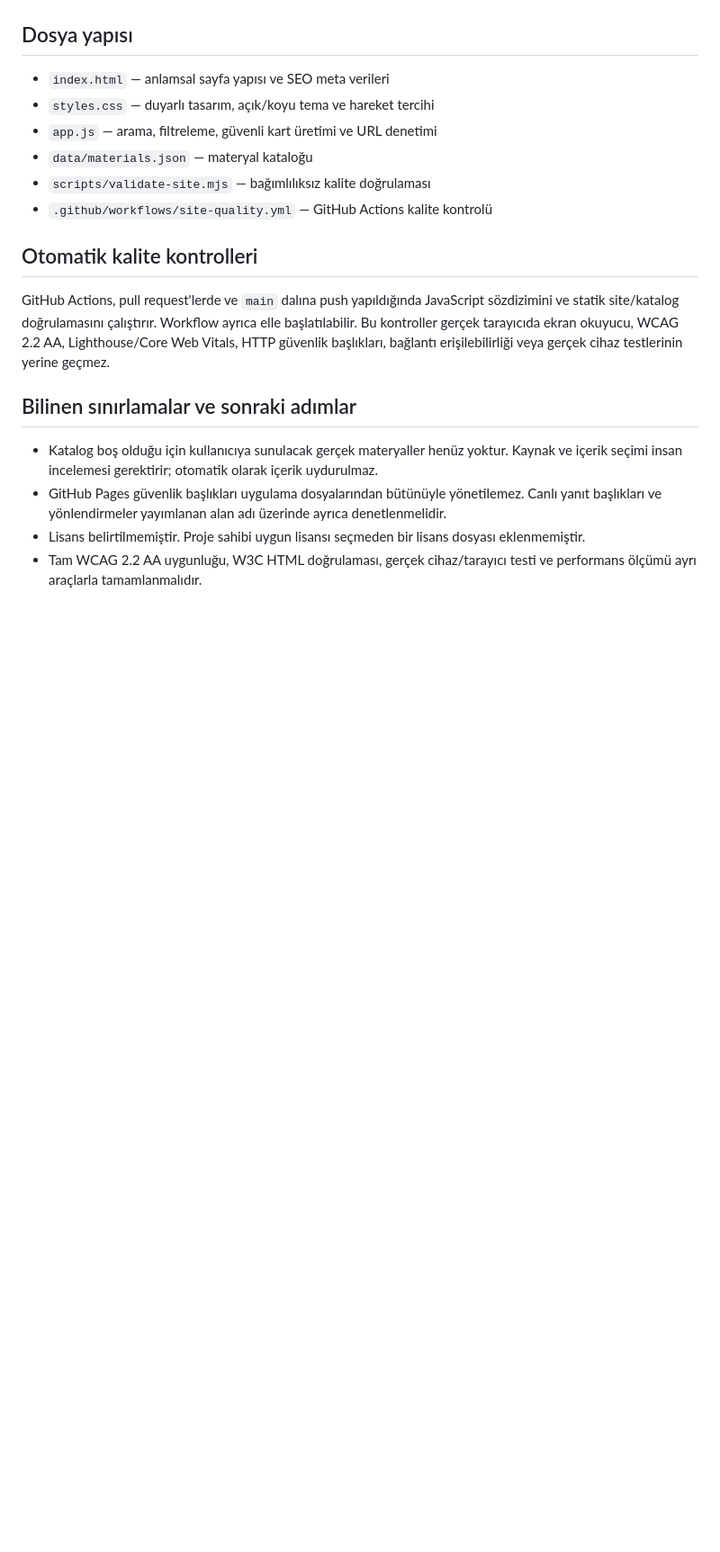
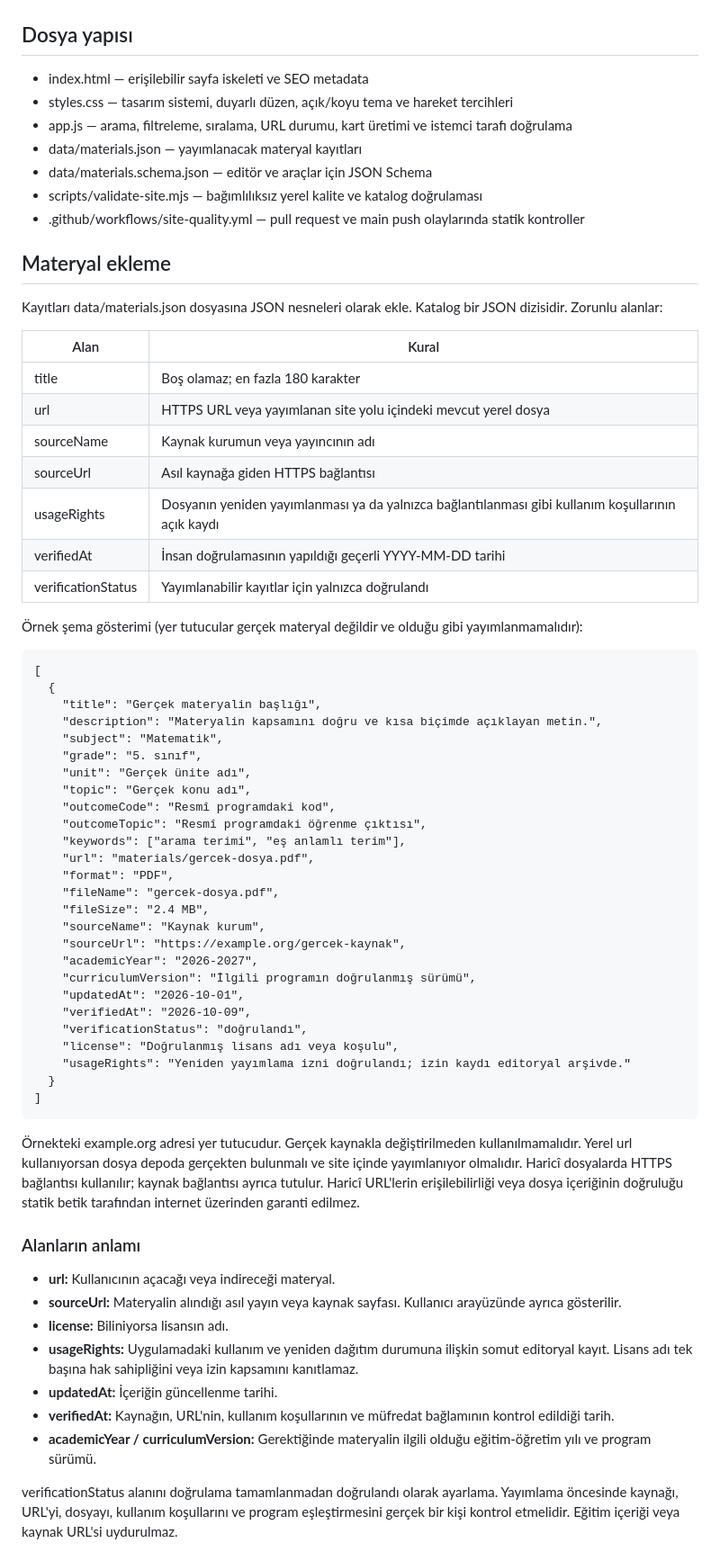
Before and after one commit to PRDTRX/maarif-ders-merkezi, a Markdown page: README.md, the part around one of its changes. Shown at 90% size. Drawn GitHub-style; blank space fills up the shorter version.

```diff
--- a/README.md
+++ b/README.md
@@ -71,20 +21,68 @@ Yayın ayarları bu değişiklik kapsamında değiştirilmez.
 
 ## Dosya yapısı
 
-- `index.html` — anlamsal sayfa yapısı ve SEO meta verileri
-- `styles.css` — duyarlı tasarım, açık/koyu tema ve hareket tercihi
-- `app.js` — arama, filtreleme, güvenli kart üretimi ve URL denetimi
-- `data/materials.json` — materyal kataloğu
-- `scripts/validate-site.mjs` — bağımlılıksız kalite doğrulaması
-- `.github/workflows/site-quality.yml` — GitHub Actions kalite kontrolü
+- index.html — erişilebilir sayfa iskeleti ve SEO metadata
+- styles.css — tasarım sistemi, duyarlı düzen, açık/koyu tema ve hareket tercihleri
+- app.js — arama, filtreleme, sıralama, URL durumu, kart üretimi ve istemci tarafı doğrulama
+- data/materials.json — yayımlanacak materyal kayıtları
+- data/materials.schema.json — editör ve araçlar için JSON Schema
+- scripts/validate-site.mjs — bağımlılıksız yerel kalite ve katalog doğrulaması
+- .github/workflows/site-quality.yml — pull request ve main push olaylarında statik kontroller
 
-## Otomatik kalite kontrolleri
+## Materyal ekleme
 
-GitHub Actions, pull request'lerde ve `main` dalına push yapıldığında JavaScript sözdizimini ve statik site/katalog doğrulamasını çalıştırır. Workflow ayrıca elle başlatılabilir. Bu kontroller gerçek tarayıcıda ekran okuyucu, WCAG 2.2 AA, Lighthouse/Core Web Vitals, HTTP güvenlik başlıkları, bağlantı erişilebilirliği veya gerçek cihaz testlerinin yerine geçmez.
+Kayıtları data/materials.json dosyasına JSON nesneleri olarak ekle. Katalog bir JSON dizisidir. Zorunlu alanlar:
 
-## Bilinen sınırlamalar ve sonraki adımlar
+| Alan | Kural |
+| --- | --- |
+| title | Boş olamaz; en fazla 180 karakter |
+| url | HTTPS URL veya yayımlanan site yolu içindeki mevcut yerel dosya |
+| sourceName | Kaynak kurumun veya yayıncının adı |
+| sourceUrl | Asıl kaynağa giden HTTPS bağlantısı |
+| usageRights | Dosyanın yeniden yayımlanması ya da yalnızca bağlantılanması gibi kullanım koşullarının açık kaydı |
+| verifiedAt | İnsan doğrulamasının yapıldığı geçerli YYYY-MM-DD tarihi |
+| verificationStatus | Yayımlanabilir kayıtlar için yalnızca doğrulandı |
 
-- Katalog boş olduğu için kullanıcıya sunulacak gerçek materyaller henüz yoktur. Kaynak ve içerik seçimi insan incelemesi gerektirir; otomatik olarak içerik uydurulmaz.
-- GitHub Pages güvenlik başlıkları uygulama dosyalarından bütünüyle yönetilemez. Canlı yanıt başlıkları ve yönlendirmeler yayımlanan alan adı üzerinde ayrıca denetlenmelidir.
-- Lisans belirtilmemiştir. Proje sahibi uygun lisansı seçmeden bir lisans dosyası eklenmemiştir.
-- Tam WCAG 2.2 AA uygunluğu, W3C HTML doğrulaması, gerçek cihaz/tarayıcı testi ve performans ölçümü ayrı araçlarla tamamlanmalıdır.
+Örnek şema gösterimi (yer tutucular gerçek materyal değildir ve olduğu gibi yayımlanmamalıdır):
+
+    [
+      {
+        "title": "Gerçek materyalin başlığı",
+        "description": "Materyalin kapsamını doğru ve kısa biçimde açıklayan metin.",
+        "subject": "Matematik",
+        "grade": "5. sınıf",
+        "unit": "Gerçek ünite adı",
+        "topic": "Gerçek konu adı",
+        "outcomeCode": "Resmî programdaki kod",
+        "outcomeTopic": "Resmî programdaki öğrenme çıktısı",
+        "keywords": ["arama terimi", "eş anlamlı terim"],
+        "url": "materials/gercek-dosya.pdf",
+        "format": "PDF",
+        "fileName": "gercek-dosya.pdf",
+        "fileSize": "2.4 MB",
+        "sourceName": "Kaynak kurum",
+        "sourceUrl": "https://example.org/gercek-kaynak",
+        "academicYear": "2026-2027",
+        "curriculumVersion": "İlgili programın doğrulanmış sürümü",
+        "updatedAt": "2026-10-01",
+        "verifiedAt": "2026-10-09",
+        "verificationStatus": "doğrulandı",
+        "license": "Doğrulanmış lisans adı veya koşulu",
+        "usageRights": "Yeniden yayımlama izni doğrulandı; izin kaydı editoryal arşivde."
+      }
+    ]
+
+Örnekteki example.org adresi yer tutucudur. Gerçek kaynakla değiştirilmeden kullanılmamalıdır. Yerel url kullanıyorsan dosya depoda gerçekten bulunmalı ve site içinde yayımlanıyor olmalıdır. Haricî dosyalarda HTTPS bağlantısı kullanılır; kaynak bağlantısı ayrıca tutulur. Haricî URL'lerin erişilebilirliği veya dosya içeriğinin doğruluğu statik betik tarafından internet üzerinden garanti edilmez.
+
+### Alanların anlamı
+
+- **url:** Kullanıcının açacağı veya indireceği materyal.
+- **sourceUrl:** Materyalin alındığı asıl yayın veya kaynak sayfası. Kullanıcı arayüzünde ayrıca gösterilir.
+- **license:** Biliniyorsa lisansın adı.
+- **usageRights:** Uygulamadaki kullanım ve yeniden dağıtım durumuna ilişkin somut editoryal kayıt. Lisans adı tek başına hak sahipliğini veya izin kapsamını kanıtlamaz.
+- **updatedAt:** İçeriğin güncellenme tarihi.
+- **verifiedAt:** Kaynağın, URL'nin, kullanım koşullarının ve müfredat bağlamının kontrol edildiği tarih.
+- **academicYear / curriculumVersion:** Gerektiğinde materyalin ilgili olduğu eğitim-öğretim yılı ve program sürümü.
+
+verificationStatus alanını doğrulama tamamlanmadan doğrulandı olarak ayarlama. Yayımlama öncesinde kaynağı, URL'yi, dosyayı, kullanım koşullarını ve program eşleştirmesini gerçek bir kişi kontrol etmelidir. Eğitim içeriği veya kaynak URL'si uydurulmaz.
+
```
Also changed, not shown: other parts of README.md (+40 -64 lines).
